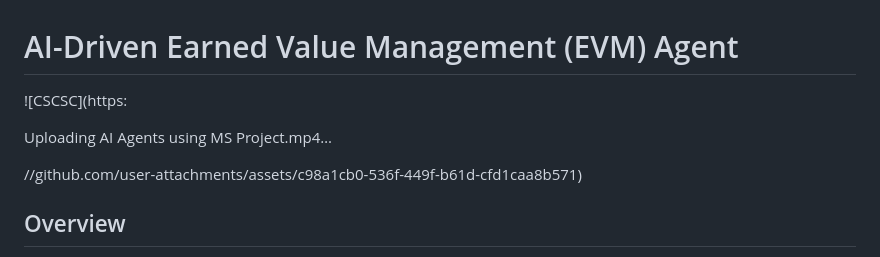
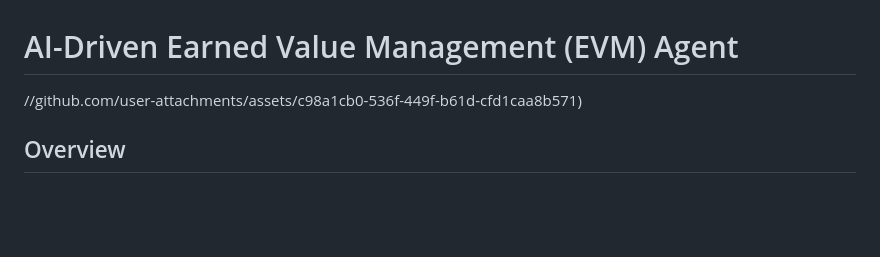
Before and after one commit to ai-in-pm/CSCSC-Agent, a Markdown page: README.md, the part around the change. GitHub-like rendering; blank space fills up the shorter version.

```diff
--- a/README.md
+++ b/README.md
@@ -1,10 +1,7 @@
 # AI-Driven Earned Value Management (EVM) Agent
 
-![CSCSC](https:
+//github.com/user-attachments/assets/c98a1cb0-536f-449f-b61d-cfd1caa8b571)
 
-Uploading AI Agents using MS Project.mp4…
-
-//github.com/user-attachments/assets/c98a1cb0-536f-449f-b61d-cfd1caa8b571)
 
 
 
```
